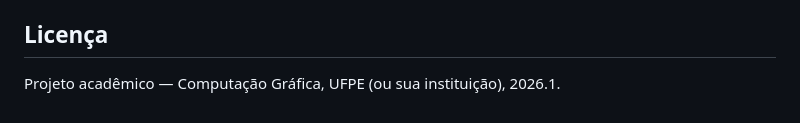
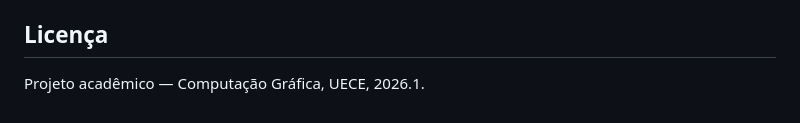
Before and after one commit to olgapedrosa/cacau_e_as_pegadas_perdidas, a Markdown page: README.md, the part around the change. Drawn GitHub-style.

Commit message:
atualização readme

```diff
--- a/README.md
+++ b/README.md
@@ -116,4 +116,4 @@ http://localhost:8080
 
 ## Licença
 
-Projeto acadêmico — Computação Gráfica, UFPE (ou sua instituição), 2026.1.
+Projeto acadêmico — Computação Gráfica, UECE, 2026.1.
```
